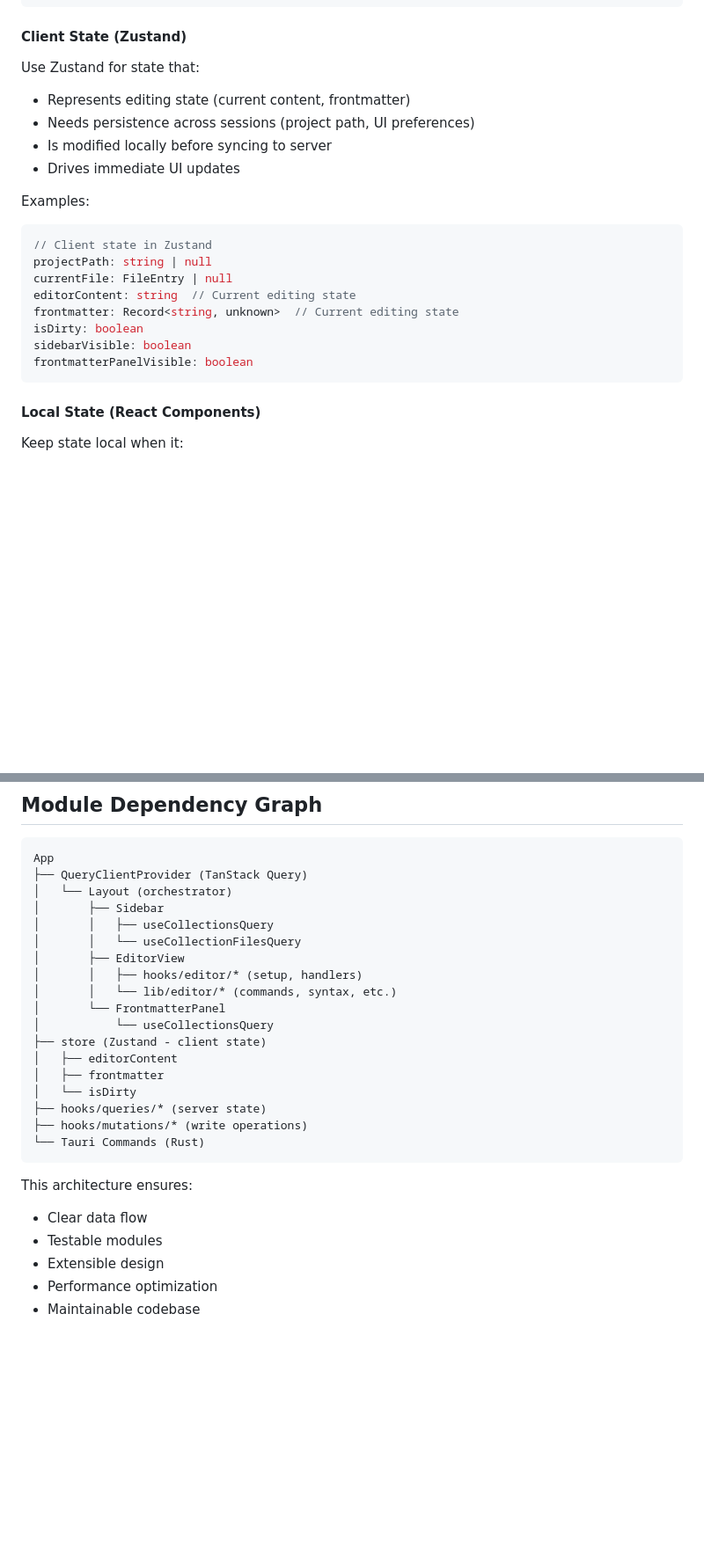
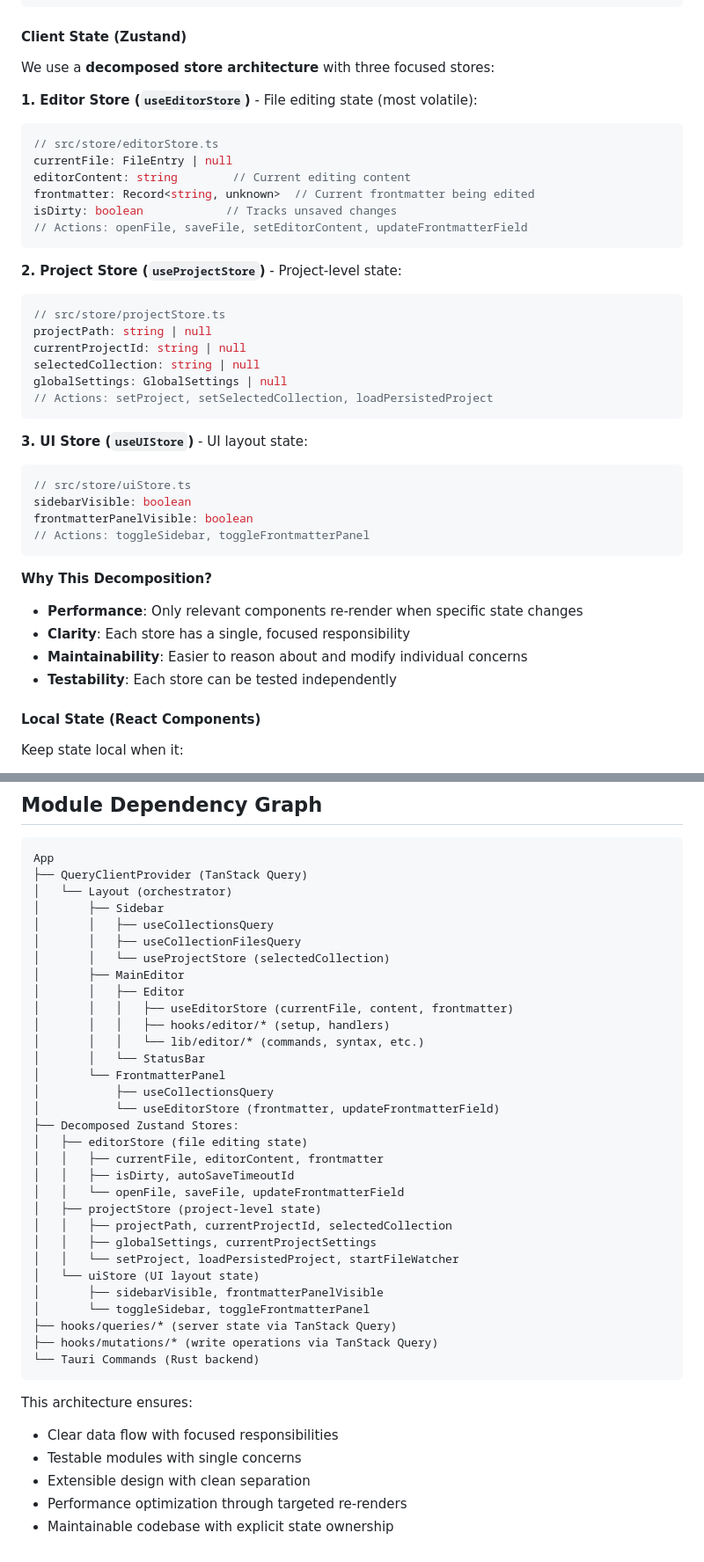
Before and after one commit to ruwaizrazak/astro-editor, a Markdown page: docs/developer/architecture-guide.md, 2 parts joined by grey strips. Shown at 88% size. Drawn GitHub-style; blank space fills up the shorter version.

````diff
--- a/docs/developer/architecture-guide.md
+++ b/docs/developer/architecture-guide.md
@@ -36,23 +36,41 @@ const { data: content } = useFileContentQuery(projectPath, fileId)
 ```
 
 #### Client State (Zustand)
-Use Zustand for state that:
-- Represents editing state (current content, frontmatter)
-- Needs persistence across sessions (project path, UI preferences)
-- Is modified locally before syncing to server
-- Drives immediate UI updates
+We use a **decomposed store architecture** with three focused stores:
 
-Examples:
+**1. Editor Store (`useEditorStore`)** - File editing state (most volatile):
 ```typescript
-// Client state in Zustand
+// src/store/editorStore.ts
+currentFile: FileEntry | null
+editorContent: string        // Current editing content
+frontmatter: Record<string, unknown>  // Current frontmatter being edited
+isDirty: boolean            // Tracks unsaved changes
+// Actions: openFile, saveFile, setEditorContent, updateFrontmatterField
+```
+
+**2. Project Store (`useProjectStore`)** - Project-level state:
+```typescript
+// src/store/projectStore.ts
 projectPath: string | null
-currentFile: FileEntry | null
-editorContent: string  // Current editing state
-frontmatter: Record<string, unknown>  // Current editing state
-isDirty: boolean
+currentProjectId: string | null
+selectedCollection: string | null
+globalSettings: GlobalSettings | null
+// Actions: setProject, setSelectedCollection, loadPersistedProject
+```
+
+**3. UI Store (`useUIStore`)** - UI layout state:
+```typescript
+// src/store/uiStore.ts
 sidebarVisible: boolean
 frontmatterPanelVisible: boolean
+// Actions: toggleSidebar, toggleFrontmatterPanel
 ```
+
+**Why This Decomposition?**
+- **Performance**: Only relevant components re-render when specific state changes
+- **Clarity**: Each store has a single, focused responsibility
+- **Maintainability**: Easier to reason about and modify individual concerns
+- **Testability**: Each store can be tested independently
 
 #### Local State (React Components)
 Keep state local when it:
@@ -482,24 +500,37 @@ App
 │   └── Layout (orchestrator)
 │       ├── Sidebar
 │       │   ├── useCollectionsQuery
-│       │   └── useCollectionFilesQuery
-│       ├── EditorView
-│       │   ├── hooks/editor/* (setup, handlers)
-│       │   └── lib/editor/* (commands, syntax, etc.)
+│       │   ├── useCollectionFilesQuery
+│       │   └── useProjectStore (selectedCollection)
+│       ├── MainEditor
+│       │   ├── Editor
+│       │   │   ├── useEditorStore (currentFile, content, frontmatter)
+│       │   │   ├── hooks/editor/* (setup, handlers)
+│       │   │   └── lib/editor/* (commands, syntax, etc.)
+│       │   └── StatusBar
 │       └── FrontmatterPanel
-│           └── useCollectionsQuery
-├── store (Zustand - client state)
-│   ├── editorContent
-│   ├── frontmatter
-│   └── isDirty
-├── hooks/queries/* (server state)
-├── hooks/mutations/* (write operations)
-└── Tauri Commands (Rust)
+│           ├── useCollectionsQuery
+│           └── useEditorStore (frontmatter, updateFrontmatterField)
+├── Decomposed Zustand Stores:
+│   ├── editorStore (file editing state)
+│   │   ├── currentFile, editorContent, frontmatter
+│   │   ├── isDirty, autoSaveTimeoutId
+│   │   └── openFile, saveFile, updateFrontmatterField
+│   ├── projectStore (project-level state)
+│   │   ├── projectPath, currentProjectId, selectedCollection
+│   │   ├── globalSettings, currentProjectSettings
+│   │   └── setProject, loadPersistedProject, startFileWatcher
+│   └── uiStore (UI layout state)
+│       ├── sidebarVisible, frontmatterPanelVisible
+│       └── toggleSidebar, toggleFrontmatterPanel
+├── hooks/queries/* (server state via TanStack Query)
+├── hooks/mutations/* (write operations via TanStack Query)
+└── Tauri Commands (Rust backend)
 ```
 
 This architecture ensures:
-- Clear data flow
-- Testable modules
-- Extensible design
-- Performance optimization
-- Maintainable codebase
+- Clear data flow with focused responsibilities
+- Testable modules with single concerns
+- Extensible design with clean separation
+- Performance optimization through targeted re-renders
+- Maintainable codebase with explicit state ownership
````
Also changed, not shown: other parts of docs/developer/architecture-guide.md (+1 -1 lines), CLAUDE.md (+32 -13 lines).
